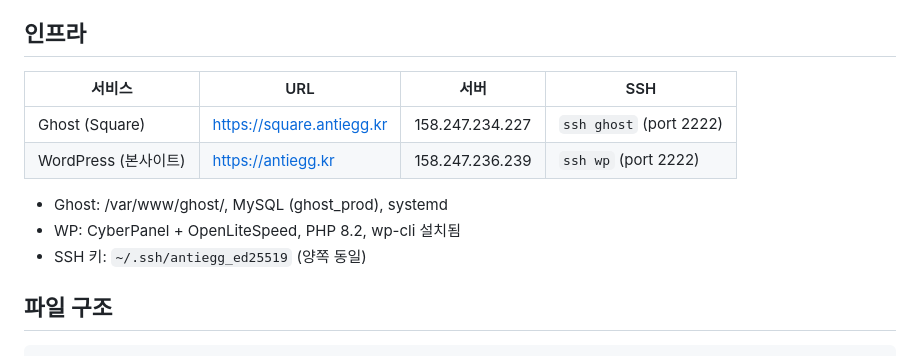
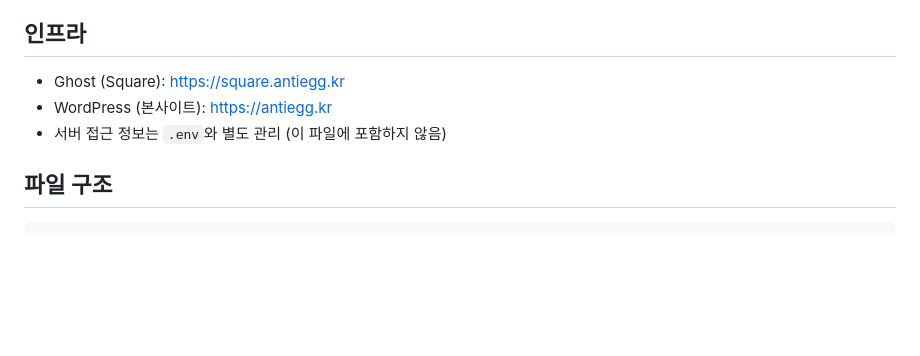
Before and after one commit to leejaeeun123/ghost-to-wp, a Markdown page: CLAUDE.md, the part around the change. GitHub-like rendering; blank space fills up the shorter version.

Commit message:
chore: CLAUDE.md에서 서버 IP/SSH 정보 제거 (public 전환 대비)

```diff
--- a/CLAUDE.md
+++ b/CLAUDE.md
@@ -23,14 +23,9 @@ npm run sync            # 실제 동기화
 
 ## 인프라
 
-| 서비스 | URL | 서버 | SSH |
-|--------|-----|------|-----|
-| Ghost (Square) | https://square.antiegg.kr | 158.247.234.227 | `ssh ghost` (port 2222) |
-| WordPress (본사이트) | https://antiegg.kr | 158.247.236.239 | `ssh wp` (port 2222) |
-
-- Ghost: /var/www/ghost/, MySQL (ghost_prod), systemd
-- WP: CyberPanel + OpenLiteSpeed, PHP 8.2, wp-cli 설치됨
-- SSH 키: `~/.ssh/antiegg_ed25519` (양쪽 동일)
+- Ghost (Square): https://square.antiegg.kr
+- WordPress (본사이트): https://antiegg.kr
+- 서버 접근 정보는 `.env`와 별도 관리 (이 파일에 포함하지 않음)
 
 ## 파일 구조
 
```
